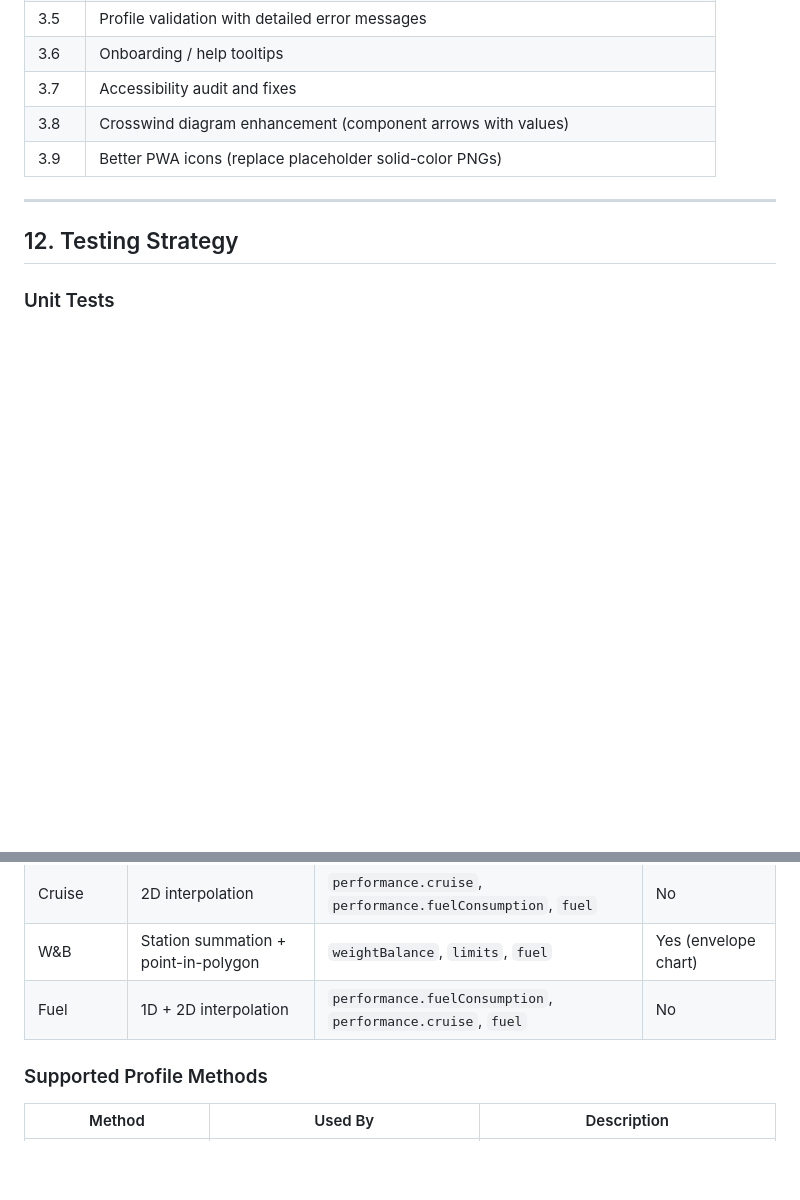
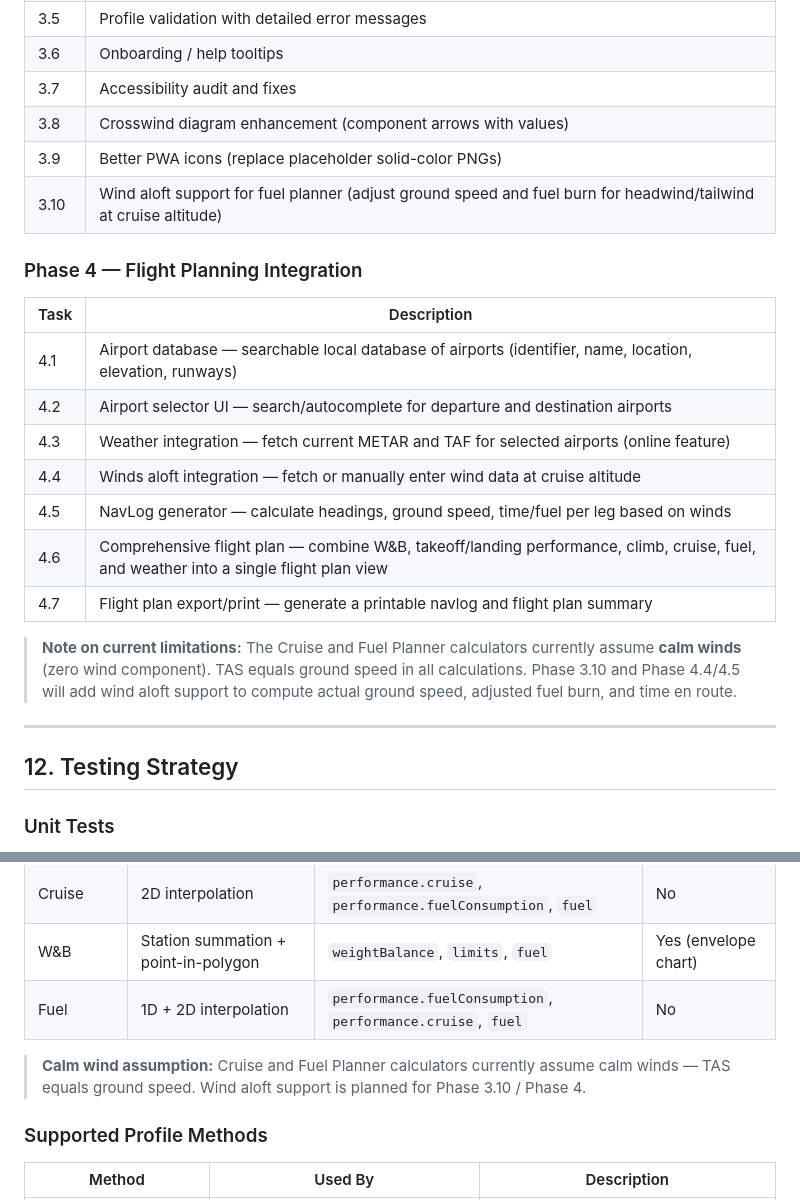
Before and after one commit to volium/flight-perf, a Markdown page: PLAN.md, 2 parts joined by grey strips. Drawn GitHub-style; blank space fills up the shorter version.

Commit message:
Add Phase 4 flight planning roadmap and calm wind notes
PLAN.md:
- Added Phase 3.10: Wind aloft support for fuel planner
- Added Phase 4: Flight Planning Integration (7 tasks)
  - Airport database with search
  - Weather integration (METAR/TAF)
  - Winds aloft data
  - NavLog generator
  - Comprehensive flight plan view
  - Export/print
- Added note: Cruise and Fuel Planner currently assume calm winds
  (TAS = ground speed), wind support planned for Phase 3.10/4

```diff
--- a/PLAN.md
+++ b/PLAN.md
@@ -1099,6 +1099,21 @@ flight-perf/
 | 3.7 | Accessibility audit and fixes |
 | 3.8 | Crosswind diagram enhancement (component arrows with values) |
 | 3.9 | Better PWA icons (replace placeholder solid-color PNGs) |
+| 3.10 | Wind aloft support for fuel planner (adjust ground speed and fuel burn for headwind/tailwind at cruise altitude) |
+
+### Phase 4 — Flight Planning Integration
+
+| Task | Description |
+|------|-------------|
+| 4.1 | Airport database — searchable local database of airports (identifier, name, location, elevation, runways) |
+| 4.2 | Airport selector UI — search/autocomplete for departure and destination airports |
+| 4.3 | Weather integration — fetch current METAR and TAF for selected airports (online feature) |
+| 4.4 | Winds aloft integration — fetch or manually enter wind data at cruise altitude |
+| 4.5 | NavLog generator — calculate headings, ground speed, time/fuel per leg based on winds |
+| 4.6 | Comprehensive flight plan — combine W&B, takeoff/landing performance, climb, cruise, fuel, and weather into a single flight plan view |
+| 4.7 | Flight plan export/print — generate a printable navlog and flight plan summary |
+
+> **Note on current limitations:** The Cruise and Fuel Planner calculators currently assume **calm winds** (zero wind component). TAS equals ground speed in all calculations. Phase 3.10 and Phase 4.4/4.5 will add wind aloft support to compute actual ground speed, adjusted fuel burn, and time en route.
 
 ---
 
@@ -1205,6 +1220,8 @@ Shared modules:
 | W&B | Station summation + point-in-polygon | `weightBalance`, `limits`, `fuel` | Yes (envelope chart) |
 | Fuel | 1D + 2D interpolation | `performance.fuelConsumption`, `performance.cruise`, `fuel` | No |
 
+> **Calm wind assumption:** Cruise and Fuel Planner calculators currently assume calm winds — TAS equals ground speed. Wind aloft support is planned for Phase 3.10 / Phase 4.
+
 ### Supported Profile Methods
 
 | Method | Used By | Description |
```
